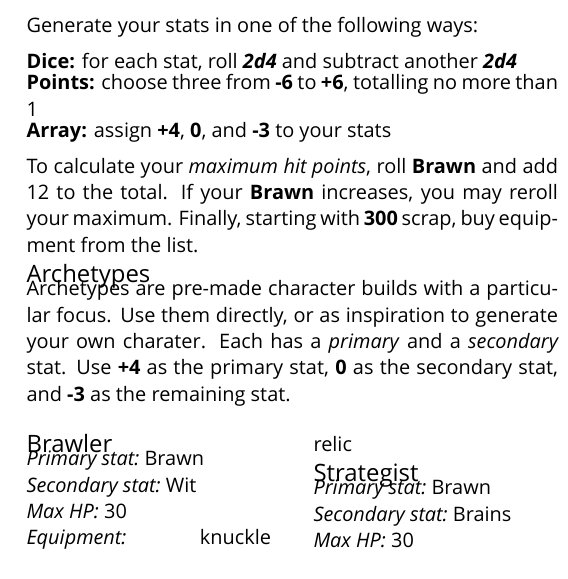
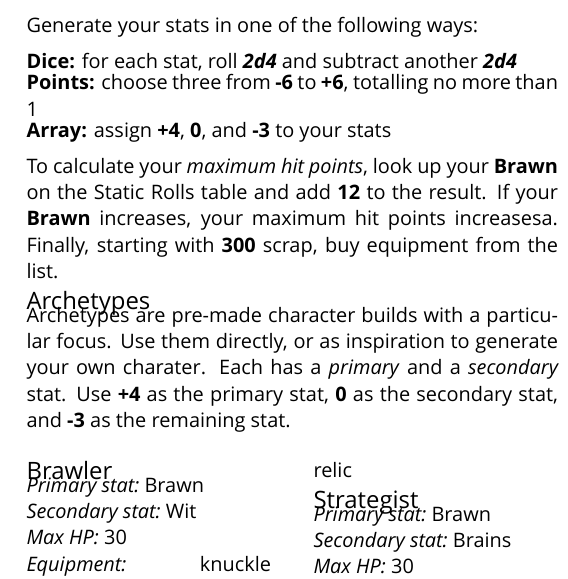
Before and after one commit to apaleslimghost/Outback, a LaTeX document (outback-basic-and-extended.tex, which reads sections/characters/creation.tex): part of one column of page 3 of 4, cut so that both start at the same text. Compiled offline with XeLaTeX; a missing font is replaced by an installed copy or a similar font.

Commit message:
simpler max hp

```diff
--- a/sections/characters/creation.tex
+++ b/sections/characters/creation.tex
@@ -19,4 +19,4 @@ Generate your stats in one of the following ways:
 \textbf{Points:} choose three from \textbf{-6} to \textbf{+6}, totalling no more than 1 \\*[-0.5ex]
 \textbf{Array:} assign \textbf{+4}, \textbf{0}, and \textbf{-3} to your stats
 
-To calculate your \emph{maximum hit points}, roll \stat{Brawn} and add 12 to the total. If your \stat{Brawn} increases, you may reroll your maximum. Finally, starting with \textbf{300} scrap, buy equipment from the list.
+To calculate your \emph{maximum hit points}, look up your \stat{Brawn} on the Static Rolls table and add \textbf{12} to the result. If your \stat{Brawn} increases, your maximum hit points increasesa. Finally, starting with \textbf{300} scrap, buy equipment from the list.
```
